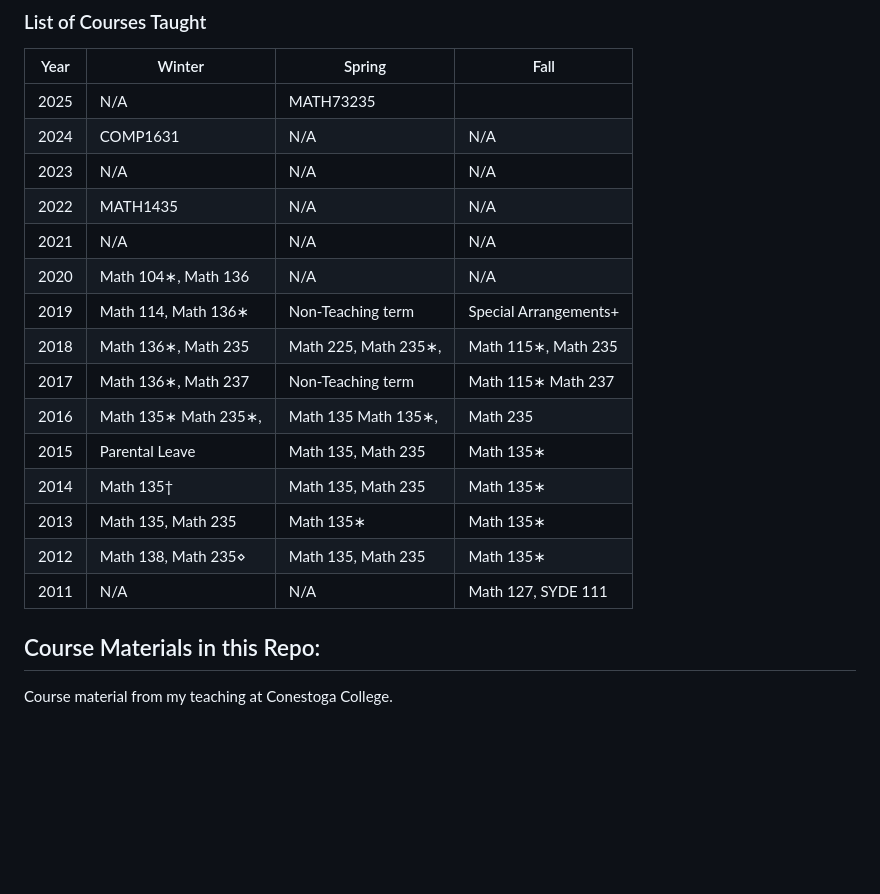
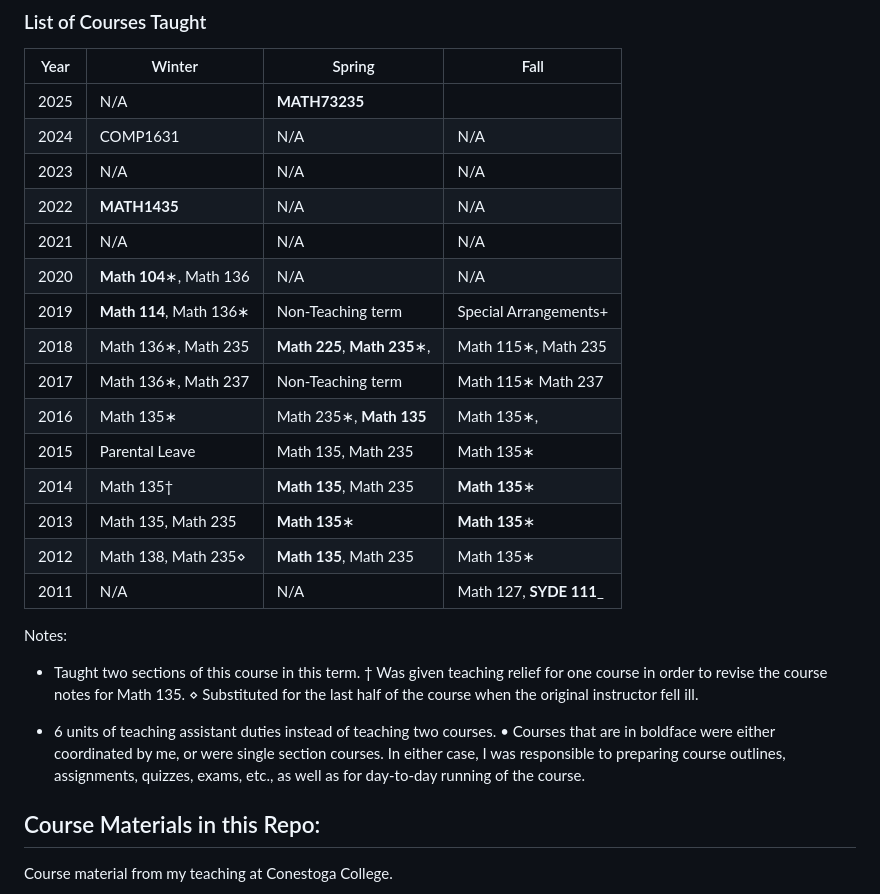
Before and after one commit to muktoakash/Teaching, a Markdown page: README.md, the part around the change. GitHub-like rendering; blank space fills up the shorter version.

Commit message:
Add emphasis to terms table

```diff
--- a/README.md
+++ b/README.md
@@ -5,22 +5,30 @@
 ### List of Courses Taught
 | Year | Winter | Spring | Fall |
 | --- | ------- | ------ | ---- |
-|2025 | N/A | MATH73235    |     |
+|2025 | N/A | __MATH73235__    |     |
 |2024 | COMP1631 | N/A | N/A |
 |2023 |N/A |N/A |N/A|
-|2022 |MATH1435 |N/A |N/A|
+|2022 |__MATH1435__ |N/A |N/A|
 |2021 |N/A |N/A |N/A|
-|2020 |Math 104∗, Math 136 |N/A |N/A|
-|2019 |Math 114, Math 136∗ |Non-Teaching term |Special Arrangements+|
-|2018 |Math 136∗, Math 235 |Math 225, Math 235∗, |Math 115∗, Math 235|
+|2020 |__Math 104__∗, Math 136 |N/A |N/A|
+|2019 |__Math 114__, Math 136∗ |Non-Teaching term |Special Arrangements+|
+|2018 |Math 136∗, Math 235 |__Math 225__, __Math 235__∗, |Math 115∗, Math 235|
 |2017 |Math 136∗, Math 237 |Non-Teaching term |Math 115∗ Math 237|
-|2016 |Math 135∗ Math 235∗, |Math 135 Math 135∗, |Math 235|
+|2016 |Math 135∗ |Math 235∗, __Math 135__ |Math 135∗, |Math 235|
 |2015 |Parental Leave |Math 135, Math 235 |Math 135∗|
-|2014 |Math 135† |Math 135, Math 235 |Math 135∗|
-|2013 |Math 135, Math 235 |Math 135∗ |Math 135∗|
-|2012 |Math 138, Math 235⋄ |Math 135, Math 235 |Math 135∗|
-|2011 |N/A |N/A |Math 127, SYDE 111|
+|2014 |Math 135† |__Math 135__, Math 235 |__Math 135__∗|
+|2013 |Math 135, Math 235 |__Math 135__∗ |__Math 135__∗|
+|2012 |Math 138, Math 235⋄ |__Math 135__, Math 235 |Math 135∗|
+|2011 |N/A |N/A |Math 127, __SYDE 111___|
 
+Notes:
+* Taught two sections of this course in this term.
+† Was given teaching relief for one course in order to revise the course notes for Math 135.
+⋄ Substituted for the last half of the course when the original instructor fell ill.
++ 6 units of teaching assistant duties instead of teaching two courses.
+• Courses that are in boldface were either coordinated by me, or were single section courses. In
+either case, I was responsible to preparing course outlines, assignments, quizzes, exams, etc., as well
+as for day-to-day running of the course.
 ## Course Materials in this Repo:
 
 Course material from my teaching at Conestoga College.
```
